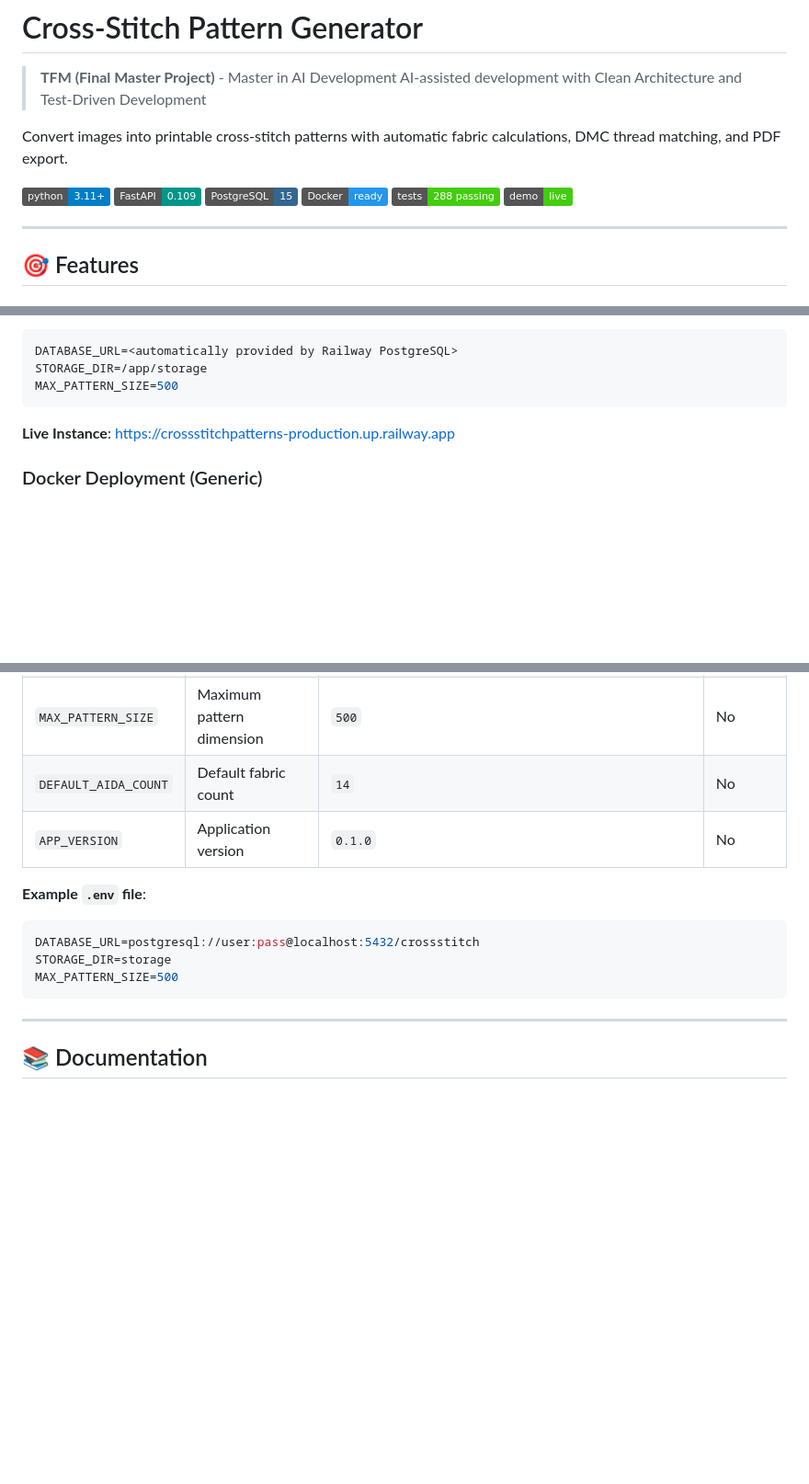
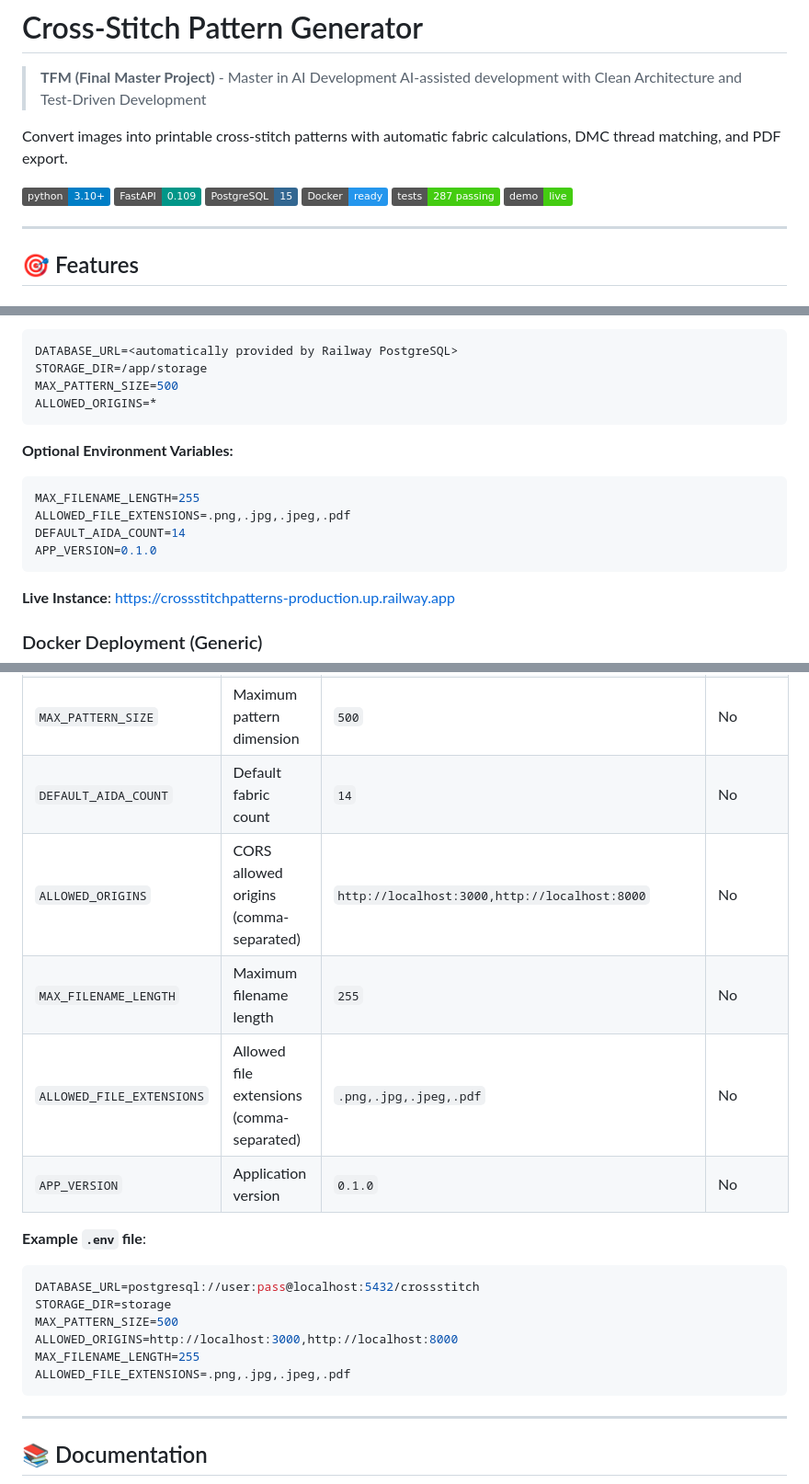
Before and after one commit to Elirjimenez/CrossStitchPatterns, a Markdown page: README.md, 3 parts joined by grey strips. Shown at 92% size. Rendered like a GitHub page; badges without logos; blank space fills up the shorter version.

Commit message:
docs: Update README with accurate information
## Test Count Corrections
- Fix test count badge: 288 → 287 passing tests
- Update all test count references throughout document
- Correct PostgreSQL test count: 23 → 24 tests
- Maintain consistency: 287 passing + 24 skipped = 311 total

## Python Version
- Fix Python badge: 3.11+ → 3.10+ (actual version: 3.10.9)

## Installation Instructions
- Add requirements-dev.txt to installation command
- Now: pip install -r requirements.txt -r requirements-dev.txt

## Environment Variables
- Add new CORS configuration: ALLOWED_ORIGINS
- Add new file storage settings:
  * MAX_FILENAME_LENGTH
  * ALLOWED_FILE_EXTENSIONS
- Update Railway deployment env vars section
- Add optional environment variables section
- Update example .env file with all new variables

All information now accurately reflects the current codebase state.

Co-Authored-By: Claude Sonnet 4.5 <noreply@anthropic.com>

````diff
--- a/README.md
+++ b/README.md
@@ -5,11 +5,11 @@
 
 Convert images into printable cross-stitch patterns with automatic fabric calculations, DMC thread matching, and PDF export.
 
-[![Python 3.11+](https://img.shields.io/badge/python-3.11+-blue.svg)](https://www.python.org/downloads/)
+[![Python 3.10+](https://img.shields.io/badge/python-3.10+-blue.svg)](https://www.python.org/downloads/)
 [![FastAPI](https://img.shields.io/badge/FastAPI-0.109-009688.svg)](https://fastapi.tiangolo.com)
 [![PostgreSQL](https://img.shields.io/badge/PostgreSQL-15-336791.svg)](https://www.postgresql.org/)
 [![Docker](https://img.shields.io/badge/Docker-ready-2496ED.svg)](https://www.docker.com/)
-[![Tests](https://img.shields.io/badge/tests-288%20passing-success.svg)](./tests)
+[![Tests](https://img.shields.io/badge/tests-287%20passing-success.svg)](./tests)
 [![Live Demo](https://img.shields.io/badge/demo-live-brightgreen.svg)](https://crossstitchpatterns-production.up.railway.app/api/docs)
 
 ---
@@ -124,6 +124,15 @@ railway up
 DATABASE_URL=<automatically provided by Railway PostgreSQL>
 STORAGE_DIR=/app/storage
 MAX_PATTERN_SIZE=500
+ALLOWED_ORIGINS=*
+```
+
+**Optional Environment Variables:**
+```env
+MAX_FILENAME_LENGTH=255
+ALLOWED_FILE_EXTENSIONS=.png,.jpg,.jpeg,.pdf
+DEFAULT_AIDA_COUNT=14
+APP_VERSION=0.1.0
 ```
 
 **Live Instance**: https://crossstitchpatterns-production.up.railway.app
@@ -400,6 +409,9 @@ pytest-watch
 | `STORAGE_DIR` | Directory for file storage | `storage` | Yes |
 | `MAX_PATTERN_SIZE` | Maximum pattern dimension | `500` | No |
 | `DEFAULT_AIDA_COUNT` | Default fabric count | `14` | No |
+| `ALLOWED_ORIGINS` | CORS allowed origins (comma-separated) | `http://localhost:3000,http://localhost:8000` | No |
+| `MAX_FILENAME_LENGTH` | Maximum filename length | `255` | No |
+| `ALLOWED_FILE_EXTENSIONS` | Allowed file extensions (comma-separated) | `.png,.jpg,.jpeg,.pdf` | No |
 | `APP_VERSION` | Application version | `0.1.0` | No |
 
 **Example `.env` file**:
@@ -407,6 +419,9 @@ pytest-watch
 DATABASE_URL=postgresql://user:pass@localhost:5432/crossstitch
 STORAGE_DIR=storage
 MAX_PATTERN_SIZE=500
+ALLOWED_ORIGINS=http://localhost:3000,http://localhost:8000
+MAX_FILENAME_LENGTH=255
+ALLOWED_FILE_EXTENSIONS=.png,.jpg,.jpeg,.pdf
 ```
 
 ---
````
Also changed, not shown: other parts of README.md (+5 -5 lines).
